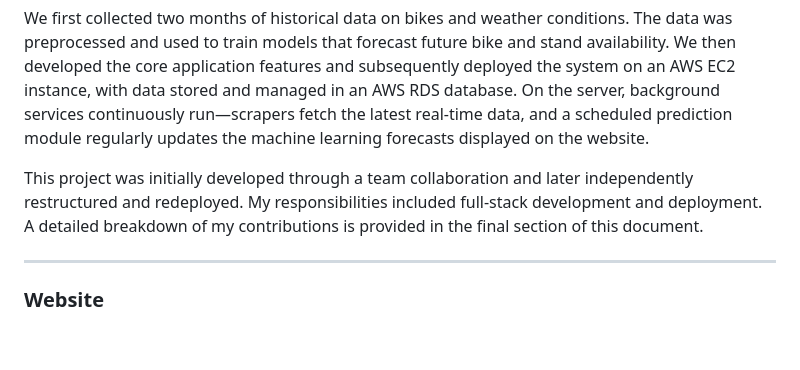
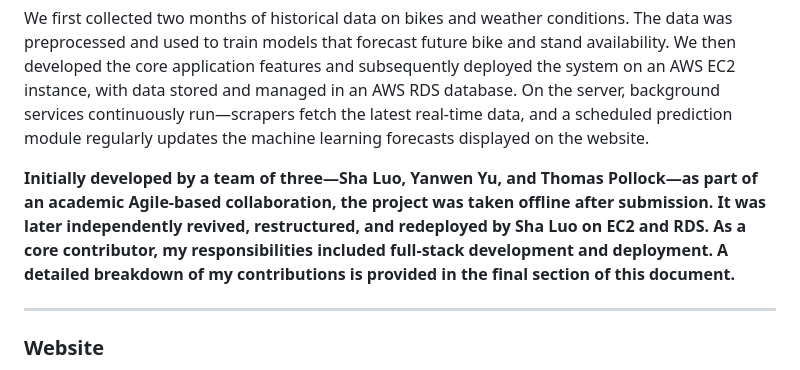
Before and after one commit to lasa1015/dublin-bikes-app, a Markdown page: README.md, the part around one of its changes. Rendered like a GitHub page; blank space fills up the shorter version.

Commit message:
docs: update README file

```diff
--- a/README.md
+++ b/README.md
@@ -6,7 +6,7 @@ This project presents a comprehensive web-based system designed for Dublin’s p
 
 We first collected two months of historical data on bikes and weather conditions. The data was preprocessed and used to train models that forecast future bike and stand availability. We then developed the core application features and subsequently deployed the system on an AWS EC2 instance, with data stored and managed in an AWS RDS database. On the server, background services continuously run—scrapers fetch the latest real-time data, and a scheduled prediction module regularly updates the machine learning forecasts displayed on the website.
 
-This project was initially developed through a team collaboration and later independently restructured and redeployed. My responsibilities included full-stack development and deployment. A detailed breakdown of my contributions is provided in the final section of this document.
+**Initially developed by a team of three—Sha Luo, Yanwen Yu, and Thomas Pollock—as part of an academic Agile-based collaboration, the project was taken offline after submission. It was later independently revived, restructured, and redeployed by Sha Luo on EC2 and RDS.  As a core contributor, my responsibilities included full-stack development and deployment. A detailed breakdown of my contributions is provided in the final section of this document.**
 
 ---
 
```
Also changed, not shown: other parts of README.md (+1 -1 lines).
